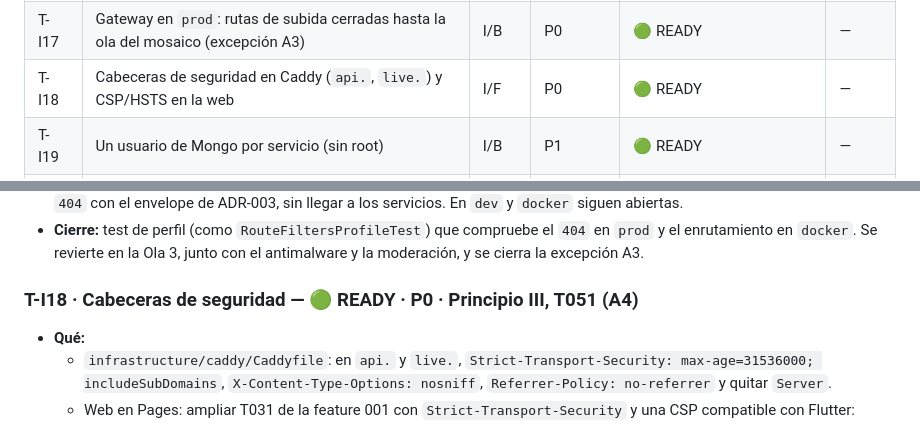
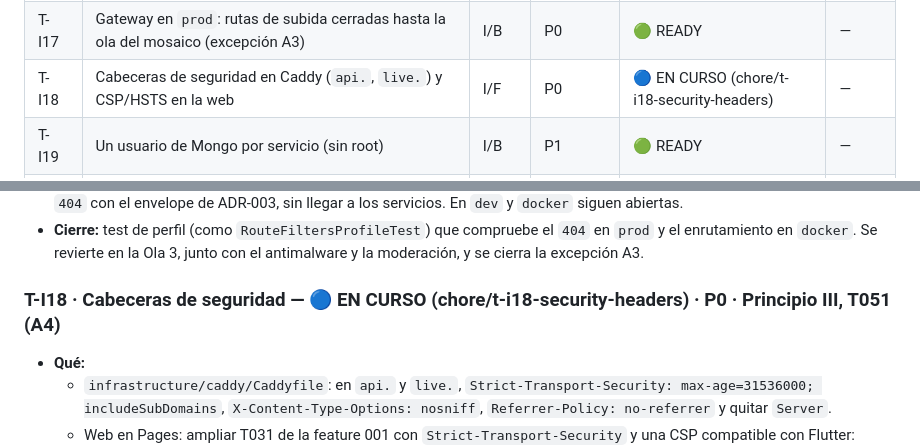
Before and after one commit to AppViTo/ViTo, a Markdown page: docs/roadmap/tasks.md, 2 parts joined by grey strips. Rendered like a GitHub page.

Commit message:
docs(infra): marcar T-I18 en curso
Co-Authored-By: Claude Opus 5.5 <noreply@anthropic.com>

```diff
--- a/docs/roadmap/tasks.md
+++ b/docs/roadmap/tasks.md
@@ -81,7 +81,7 @@
 | T-I15 | Protocolo de bloqueos entre agentes (frontend ↔ backend/infra) | I | P1 | 🟢 READY | [VITO-54](https://bernardo-mira.atlassian.net/browse/VITO-54) |
 | T-I16 | Protección de rama en `main` y `develop` (tarea manual de leads) | I | P0 | ✅ HECHA (#49, manual) | [VITO-55](https://bernardo-mira.atlassian.net/browse/VITO-55) |
 | T-I17 | Gateway en `prod`: rutas de subida cerradas hasta la ola del mosaico (excepción A3) | I/B | P0 | 🟢 READY | — |
-| T-I18 | Cabeceras de seguridad en Caddy (`api.`, `live.`) y CSP/HSTS en la web | I/F | P0 | 🟢 READY | — |
+| T-I18 | Cabeceras de seguridad en Caddy (`api.`, `live.`) y CSP/HSTS en la web | I/F | P0 | 🔵 EN CURSO (chore/t-i18-security-headers) | — |
 | T-I19 | Un usuario de Mongo por servicio (sin root) | I/B | P1 | 🟢 READY | — |
 | T-I20 | Kafka con TLS y ACL por tópico (excepción A7) | I | P2 | ⚪ DIFERIDA (Fase Crecimiento; revisión 2027-04-22) | — |
 
@@ -635,7 +635,7 @@ Reemplazadas por ADR-011: T-I04 (→ T-I08) y T-I05 (Kubernetes → Fase Crecimi
   `prod` y el enrutamiento en `docker`. Se revierte en la Ola 3, junto con el antimalware y
   la moderación, y se cierra la excepción A3.
 
-### T-I18 · Cabeceras de seguridad — 🟢 READY · P0 · Principio III, T051 (A4)
+### T-I18 · Cabeceras de seguridad — 🔵 EN CURSO (chore/t-i18-security-headers) · P0 · Principio III, T051 (A4)
 - **Qué:**
   - `infrastructure/caddy/Caddyfile`: en `api.` y `live.`, `Strict-Transport-Security:
     max-age=31536000; includeSubDomains`, `X-Content-Type-Options: nosniff`,
```
